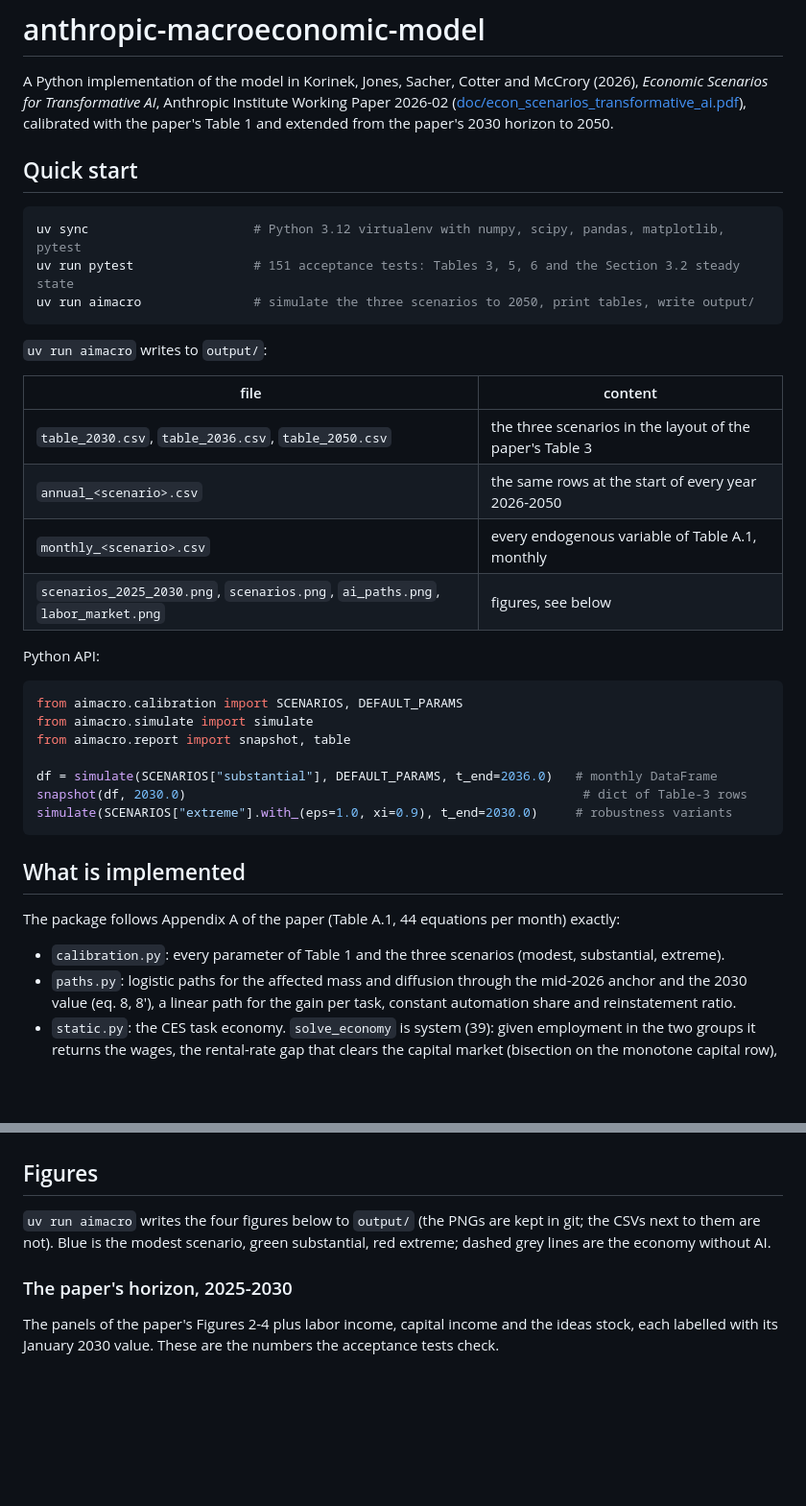
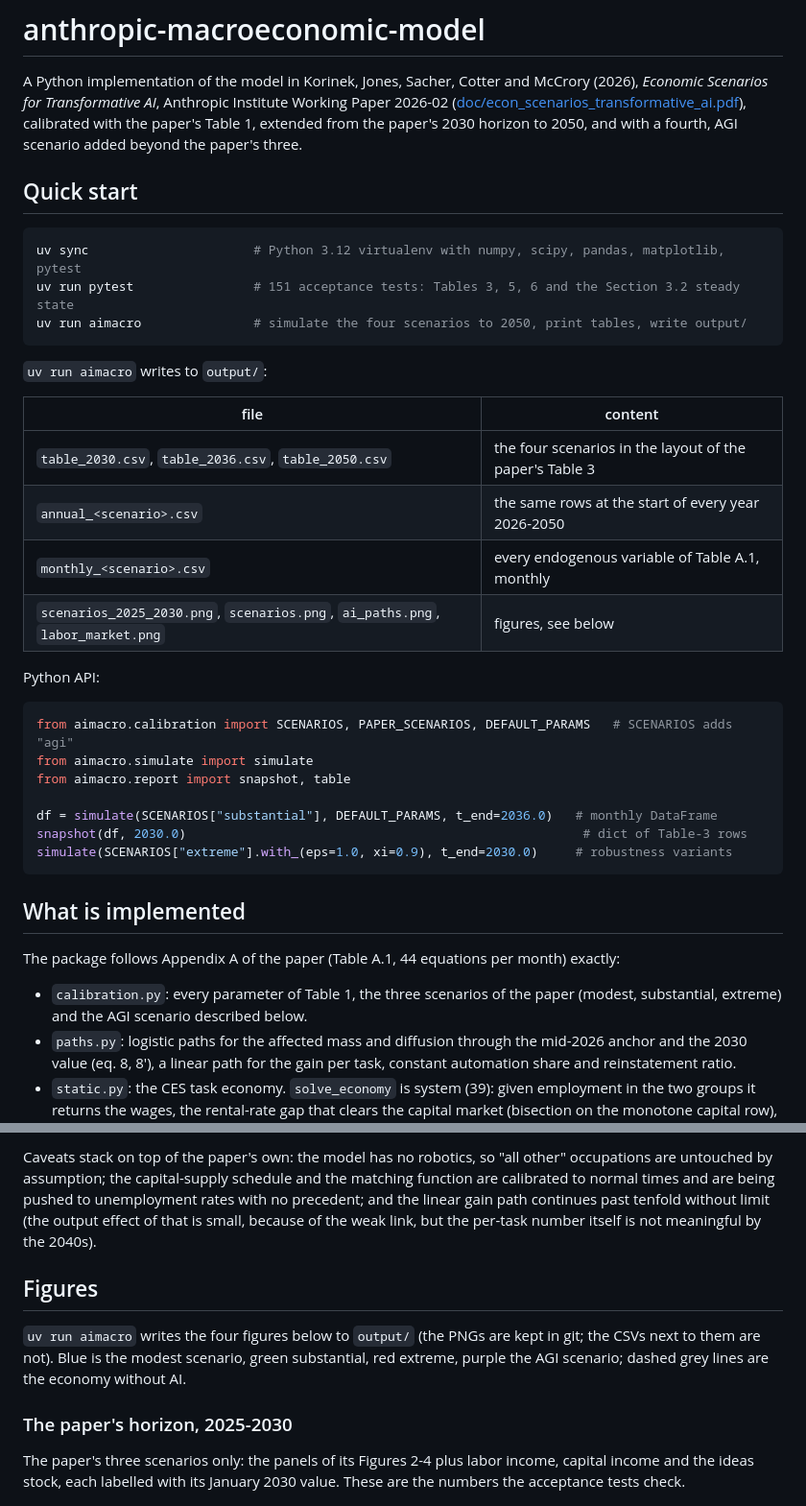
Before and after one commit to borislavmavrin/anthropic-macroeconomic-model, a Markdown page: README.md, 2 parts joined by grey strips. Shown at 96% size. GitHub-like rendering; blank space fills up the shorter version.

````diff
--- a/README.md
+++ b/README.md
@@ -3,21 +3,22 @@
 A Python implementation of the model in Korinek, Jones, Sacher, Cotter and McCrory (2026),
 *Economic Scenarios for Transformative AI*, Anthropic Institute Working Paper 2026-02
 ([doc/econ_scenarios_transformative_ai.pdf](doc/econ_scenarios_transformative_ai.pdf)),
-calibrated with the paper's Table 1 and extended from the paper's 2030 horizon to 2050.
+calibrated with the paper's Table 1, extended from the paper's 2030 horizon to 2050, and with a
+fourth, AGI scenario added beyond the paper's three.
 
 ## Quick start
 
 ```bash
 uv sync                      # Python 3.12 virtualenv with numpy, scipy, pandas, matplotlib, pytest
 uv run pytest                # 151 acceptance tests: Tables 3, 5, 6 and the Section 3.2 steady state
-uv run aimacro               # simulate the three scenarios to 2050, print tables, write output/
+uv run aimacro               # simulate the four scenarios to 2050, print tables, write output/
 ```
 
 `uv run aimacro` writes to `output/`:
 
 | file | content |
 |---|---|
-| `table_2030.csv`, `table_2036.csv`, `table_2050.csv` | the three scenarios in the layout of the paper's Table 3 |
+| `table_2030.csv`, `table_2036.csv`, `table_2050.csv` | the four scenarios in the layout of the paper's Table 3 |
 | `annual_<scenario>.csv` | the same rows at the start of every year 2026-2050 |
 | `monthly_<scenario>.csv` | every endogenous variable of Table A.1, monthly |
 | `scenarios_2025_2030.png`, `scenarios.png`, `ai_paths.png`, `labor_market.png` | figures, see below |
@@ -25,7 +26,7 @@ uv run aimacro               # simulate the three scenarios to 2050, print table
 Python API:
 
 ```python
-from aimacro.calibration import SCENARIOS, DEFAULT_PARAMS
+from aimacro.calibration import SCENARIOS, PAPER_SCENARIOS, DEFAULT_PARAMS   # SCENARIOS adds "agi"
 from aimacro.simulate import simulate
 from aimacro.report import snapshot, table
 
@@ -38,7 +39,8 @@ simulate(SCENARIOS["extreme"].with_(eps=1.0, xi=0.9), t_end=2030.0)     # robust
 
 The package follows Appendix A of the paper (Table A.1, 44 equations per month) exactly:
 
-* `calibration.py`: every parameter of Table 1 and the three scenarios (modest, substantial, extreme).
+* `calibration.py`: every parameter of Table 1, the three scenarios of the paper (modest, substantial,
+  extreme) and the AGI scenario described below.
 * `paths.py`: logistic paths for the affected mass and diffusion through the mid-2026 anchor and
   the 2030 value (eq. 8, 8'), a linear path for the gain per task, constant automation share and
   reinstatement ratio.
@@ -131,13 +194,20 @@ Features of the extended paths worth knowing before quoting them:
+Caveats stack on top of the paper's own: the model has no robotics, so "all other" occupations
+are untouched by assumption; the capital-supply schedule and the matching function are
+calibrated to normal times and are being pushed to unemployment rates with no precedent; and the
+linear gain path continues past tenfold without limit (the output effect of that is small,
+because of the weak link, but the per-task number itself is not meaningful by the 2040s).
+
 ## Figures
 
 `uv run aimacro` writes the four figures below to `output/` (the PNGs are kept in git; the CSVs
-next to them are not). Blue is the modest scenario, green substantial, red extreme; dashed grey
-lines are the economy without AI.
+next to them are not). Blue is the modest scenario, green substantial, red extreme, purple the
+AGI scenario; dashed grey lines are the economy without AI.
 
 ### The paper's horizon, 2025-2030
 
-The panels of the paper's Figures 2-4 plus labor income, capital income and the ideas stock,
-each labelled with its January 2030 value. These are the numbers the acceptance tests check.
+The paper's three scenarios only: the panels of its Figures 2-4 plus labor income, capital income
+and the ideas stock, each labelled with its January 2030 value. These are the numbers the
+acceptance tests check.
 
 ![The three scenarios, 2025-2030](output/scenarios_2025_2030.png)
 
````
Also changed, not shown: other parts of README.md (+65 -3 lines), output/ai_paths.png, output/labor_market.png, output/scenarios.png, 7 other files.
